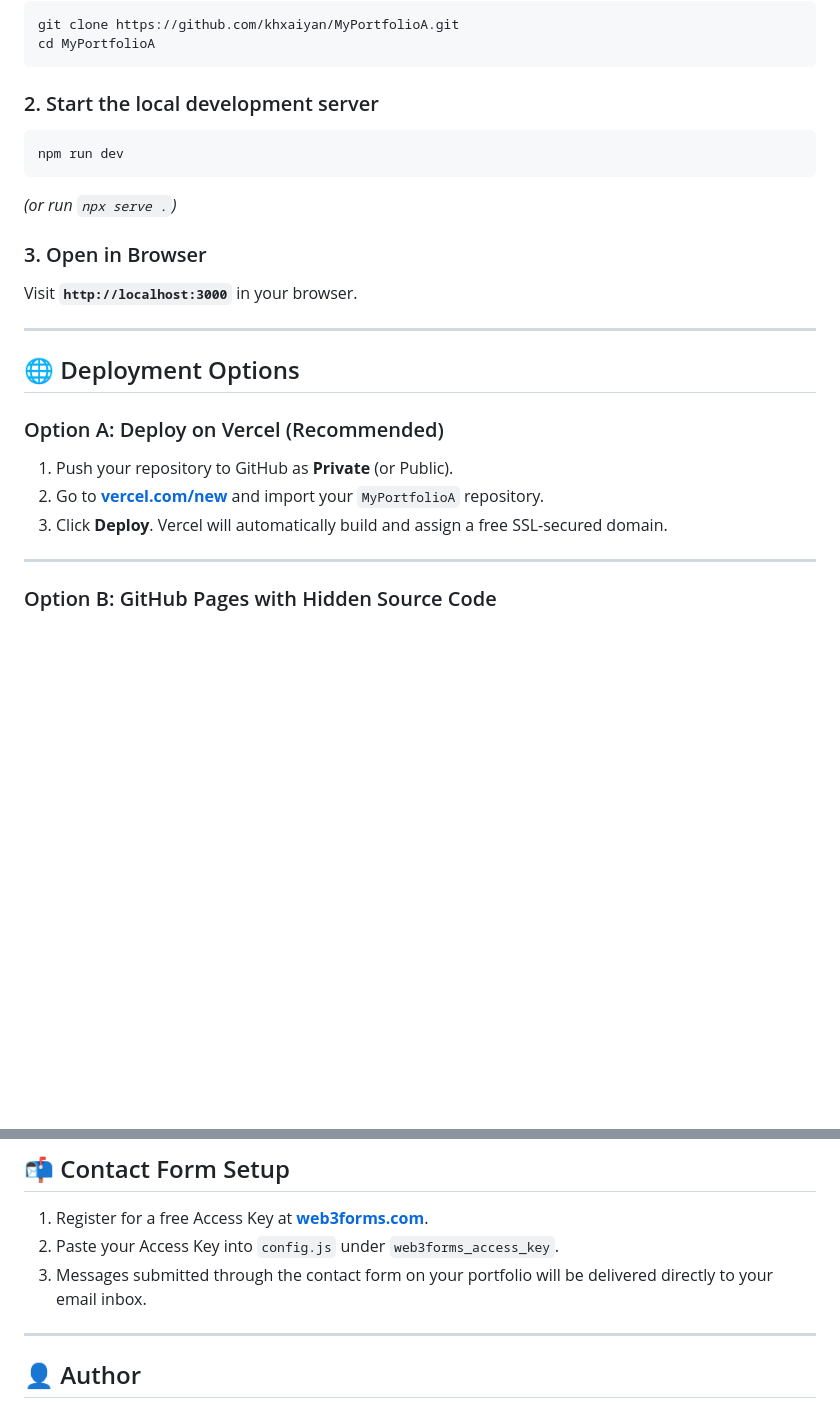
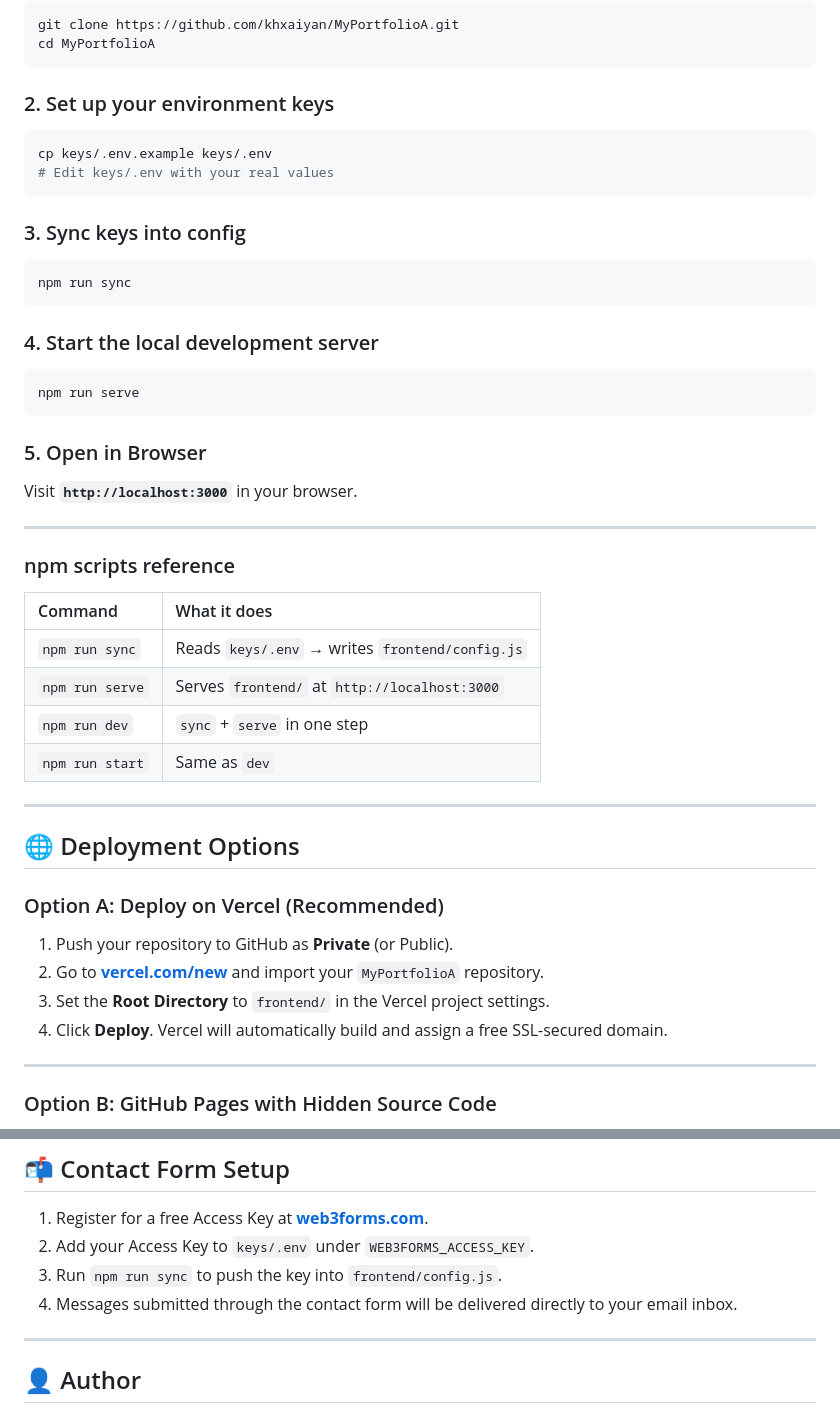
Before and after one commit to khxaiyan/MyPortfolioA, a Markdown page: README.md, 2 parts joined by grey strips. Drawn GitHub-style; blank space fills up the shorter version.

````diff
--- a/README.md
+++ b/README.md
@@ -113,14 +137,35 @@ git clone https://github.com/khxaiyan/MyPortfolioA.git
 cd MyPortfolioA
 ```
 
-### 2. Start the local development server
+### 2. Set up your environment keys
 ```bash
-npm run dev
+cp keys/.env.example keys/.env
+# Edit keys/.env with your real values
 ```
-*(or run `npx serve .`)*
 
-### 3. Open in Browser
+### 3. Sync keys into config
+```bash
+npm run sync
+```
+
+### 4. Start the local development server
+```bash
+npm run serve
+```
+
+### 5. Open in Browser
 Visit **`http://localhost:3000`** in your browser.
+
+---
+
+### npm scripts reference
+
+| Command | What it does |
+| :--- | :--- |
+| `npm run sync` | Reads `keys/.env` → writes `frontend/config.js` |
+| `npm run serve` | Serves `frontend/` at `http://localhost:3000` |
+| `npm run dev` | `sync` + `serve` in one step |
+| `npm run start` | Same as `dev` |
 
 ---
 
@@ -129,7 +174,8 @@ Visit **`http://localhost:3000`** in your browser.
 ### Option A: Deploy on Vercel (Recommended)
 1. Push your repository to GitHub as **Private** (or Public).
 2. Go to **[vercel.com/new](https://vercel.com/new)** and import your `MyPortfolioA` repository.
-3. Click **Deploy**. Vercel will automatically build and assign a free SSL-secured domain.
+3. Set the **Root Directory** to `frontend/` in the Vercel project settings.
+4. Click **Deploy**. Vercel will automatically build and assign a free SSL-secured domain.
 
 ---
 
@@ -167,8 +213,9 @@ If you want to host on `https://<username>.github.io` while keeping your source
 ## 📬 Contact Form Setup
 
 1. Register for a free Access Key at **[web3forms.com](https://web3forms.com/)**.
-2. Paste your Access Key into `config.js` under `web3forms_access_key`.
-3. Messages submitted through the contact form on your portfolio will be delivered directly to your email inbox.
+2. Add your Access Key to `keys/.env` under `WEB3FORMS_ACCESS_KEY`.
+3. Run `npm run sync` to push the key into `frontend/config.js`.
+4. Messages submitted through the contact form will be delivered directly to your email inbox.
 
 ---
 
````
Also changed, not shown: other parts of README.md (+62 -38 lines).
